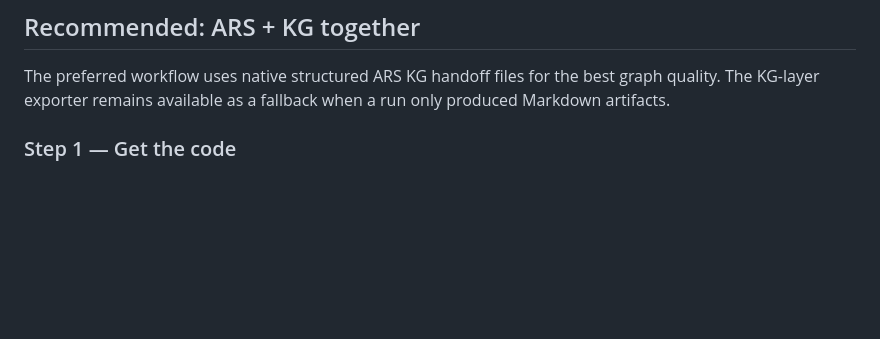
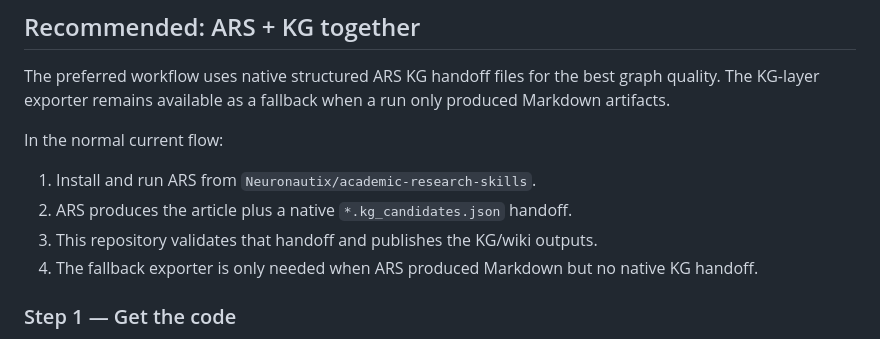
Before and after one commit to Neuronautix/ars-wiki-kg-system, a Markdown page: README.md, the part around one of its changes. GitHub-like rendering; blank space fills up the shorter version.

```diff
--- a/README.md
+++ b/README.md
@@ -46,6 +46,13 @@ Anthropic API key because ARS runs as Claude Code plugin/skill commands.
 
 The preferred workflow uses native structured ARS KG handoff files for the best graph quality. The KG-layer exporter remains available as a fallback when a run only produced Markdown artifacts.
 
+In the normal current flow:
+
+1. Install and run ARS from `Neuronautix/academic-research-skills`.
+2. ARS produces the article plus a native `*.kg_candidates.json` handoff.
+3. This repository validates that handoff and publishes the KG/wiki outputs.
+4. The fallback exporter is only needed when ARS produced Markdown but no native KG handoff.
+
 ### Step 1 — Get the code
 
 If you use Claude Code from WSL Ubuntu, clone the repo inside the WSL filesystem
```
Also changed, not shown: other parts of README.md (+42 -29 lines).
